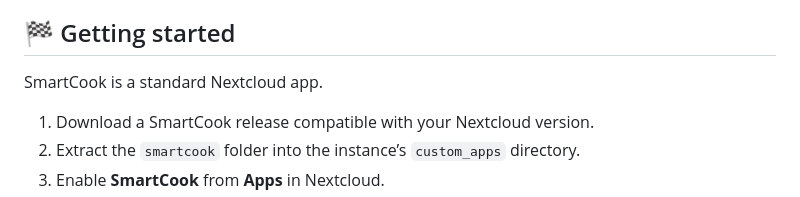
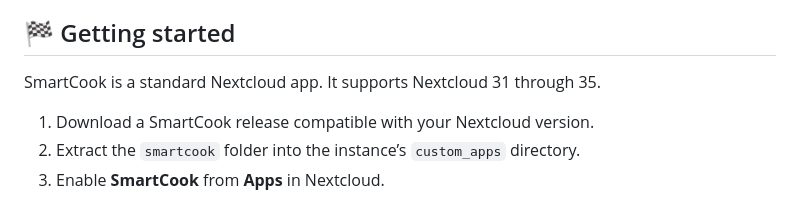
Before and after one commit to gabryk91/smartcook, a Markdown page: README.md, the part around the change. GitHub-like rendering.

```diff
--- a/README.md
+++ b/README.md
@@ -93,6 +93,7 @@ Choose an endpoint you trust and keep provider credentials private. Deterministi
 ## 🏁 Getting started
 
 SmartCook is a standard Nextcloud app.
+It supports Nextcloud 31 through 35.
 
 1. Download a SmartCook release compatible with your Nextcloud version.
 2. Extract the `smartcook` folder into the instance’s `custom_apps` directory.
```
Also changed, not shown: README.it.md (+1 -0 lines), docs/INSTALL.md (+1 -1 lines).
